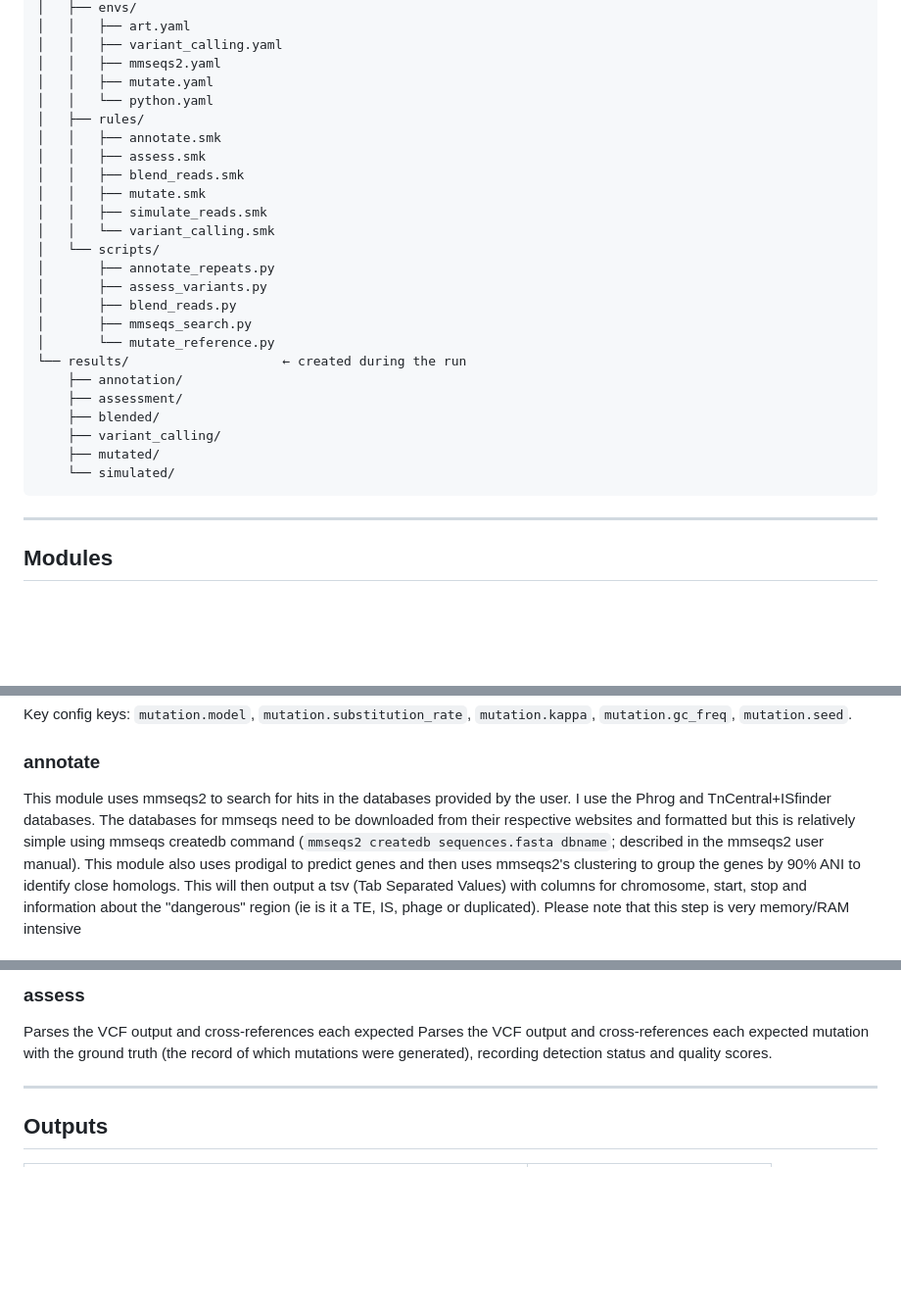
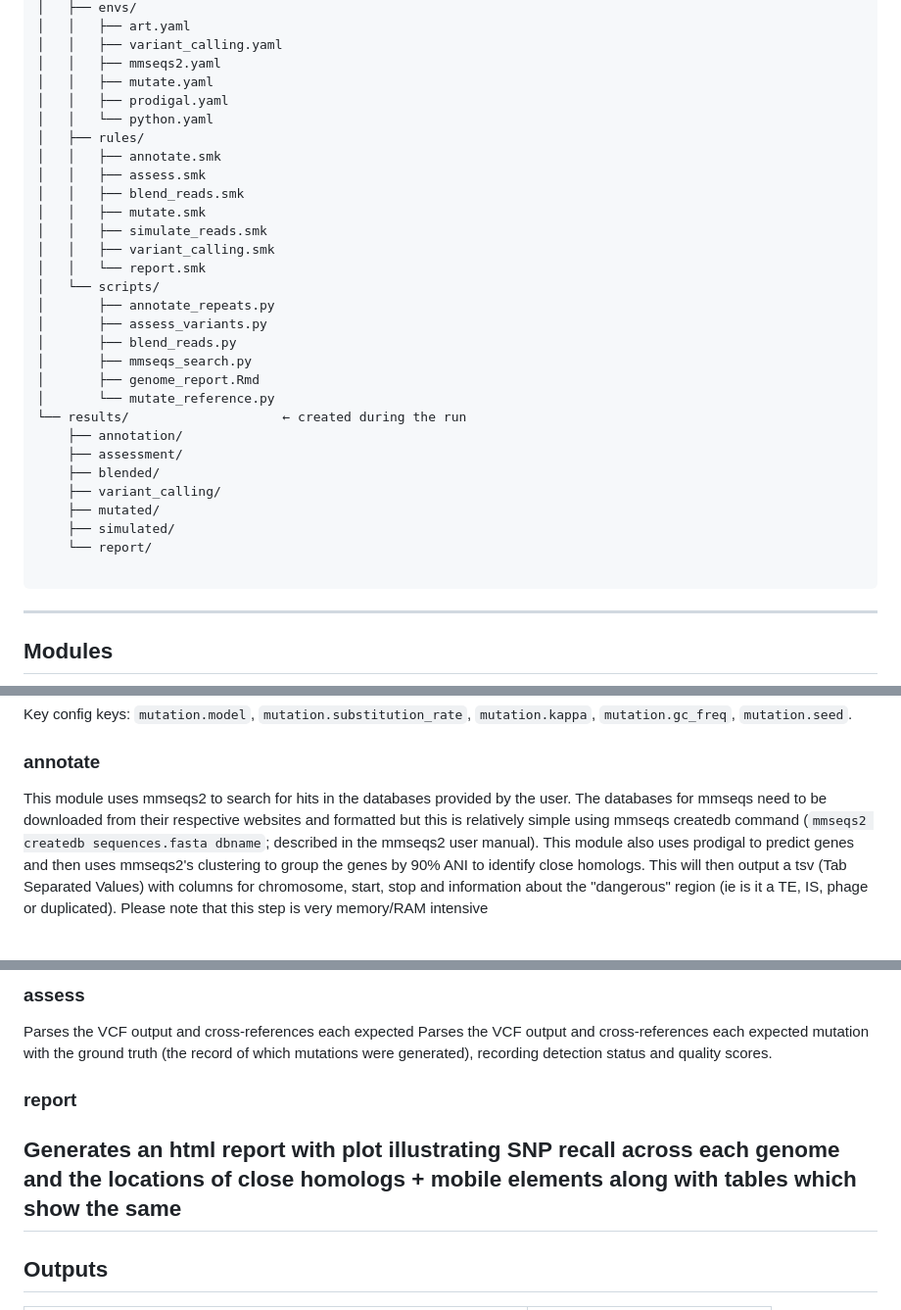
Before and after one commit to Winshipe/omm12_CallConfidence_workflow, a Markdown page: README.md, 3 parts joined by grey strips. Shown at 98% size. Rendered like a GitHub page; blank space fills up the shorter version.

Commit message:
added report info in README file

````diff
--- a/README.md
+++ b/README.md
@@ -96,6 +96,7 @@ snakemake_workflow/
 │   │   ├── variant_calling.yaml
 │   │   ├── mmseqs2.yaml
 │   │   ├── mutate.yaml
+│   │   ├── prodigal.yaml
 │   │   └── python.yaml
 │   ├── rules/
 │   │   ├── annotate.smk
@@ -103,12 +104,14 @@ snakemake_workflow/
 │   │   ├── blend_reads.smk
 │   │   ├── mutate.smk
 │   │   ├── simulate_reads.smk
-│   │   └── variant_calling.smk
+│   │   ├── variant_calling.smk
+│   │   └── report.smk
 │   └── scripts/
 │       ├── annotate_repeats.py
 │       ├── assess_variants.py
 │       ├── blend_reads.py
 │       ├── mmseqs_search.py
+│       ├── genome_report.Rmd
 │       └── mutate_reference.py
 └── results/                    ← created during the run
     ├── annotation/
@@ -116,7 +119,9 @@ snakemake_workflow/
     ├── blended/
     ├── variant_calling/
     ├── mutated/
-    └── simulated/
+    ├── simulated/
+    └── report/
+
 ```
 
 ---
@@ -138,8 +143,7 @@ Key config keys: `mutation.model`, `mutation.substitution_rate`, `mutation.kappa
 ### annotate
 
 This module uses mmseqs2 to search for hits in the databases provided by the user.
-I use the Phrog and TnCentral+ISfinder databases.  The databases for mmseqs need to be
-downloaded from their respective websites and formatted but this is relatively simple using
+The databases for mmseqs need to be downloaded from their respective websites and formatted but this is relatively simple using
 mmseqs createdb command (`mmseqs2 createdb sequences.fasta dbname`; described in the mmseqs2 user manual). This module also uses prodigal to
 predict genes and then uses mmseqs2's clustering to group the genes by 90% ANI to identify
 close homologs.  This will then output a tsv (Tab Separated Values) with columns for chromosome,
@@ -167,6 +171,9 @@ Parses the VCF output and cross-references each expected
 Parses the VCF output and cross-references each expected
 mutation with the ground truth (the record of which mutations were generated), recording detection status and quality scores.
 
+### report
+
+Generates an html report with plot illustrating SNP recall across each genome and the locations of close homologs + mobile elements along with tables which show the same
 ---
 
 ## Outputs
````
